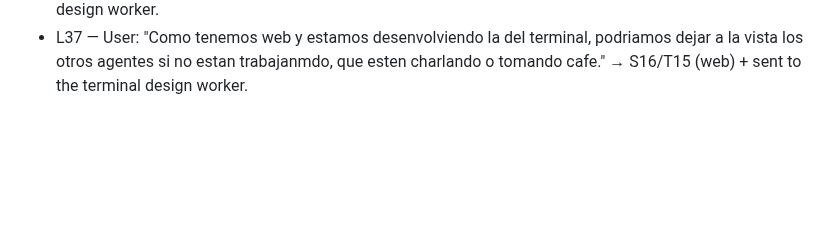
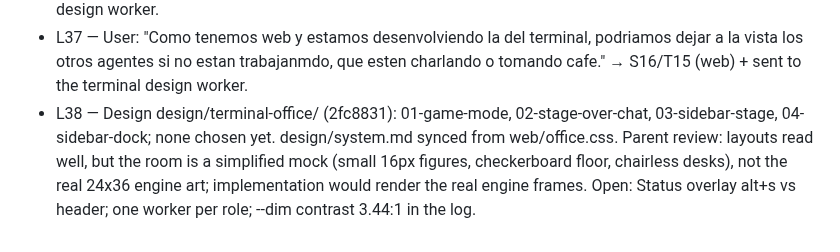
Before and after one commit to maiconcrespo/gentle-reef, a Markdown page: odd/tasks/gentle-office.md, the part around the change. Drawn GitHub-style; blank space fills up the shorter version.

Commit message:
docs(odd): record terminal office design

```diff
--- a/odd/tasks/gentle-office.md
+++ b/odd/tasks/gentle-office.md
@@ -75,3 +75,4 @@ Design source: design/agent-office/ (01 overworld HQ, 02 dock pane, 03 story mod
 - L35 — User: "o por ejemplo si quisiera poner en el lateral donde esta status y agents, el dock panel" → 4th direction 04-sidebar-dock (dock pane replaces the Status and Agents cards) sent to the design worker.
 - L36 — User: "imagen estatica no, que hay movimiento, poco pero si, un personage moviendo." → terminal scene uses light motion: the acting character animates at ~4-6 fps, idle crew only small occasional gestures, no orchestrator wandering, frames sent only on change, paused when unfocused. Sent to the design worker.
 - L37 — User: "Como tenemos web y estamos desenvolviendo la del terminal, podriamos dejar a la vista los otros agentes si no estan trabajanmdo, que esten charlando o tomando cafe." → S16/T15 (web) + sent to the terminal design worker.
+- L38 — Design design/terminal-office/ (2fc8831): 01-game-mode, 02-stage-over-chat, 03-sidebar-stage, 04-sidebar-dock; none chosen yet. design/system.md synced from web/office.css. Parent review: layouts read well, but the room is a simplified mock (small 16px figures, checkerboard floor, chairless desks), not the real 24x36 engine art; implementation would render the real engine frames. Open: Status overlay alt+s vs header; one worker per role; --dim contrast 3.44:1 in the log.
```
